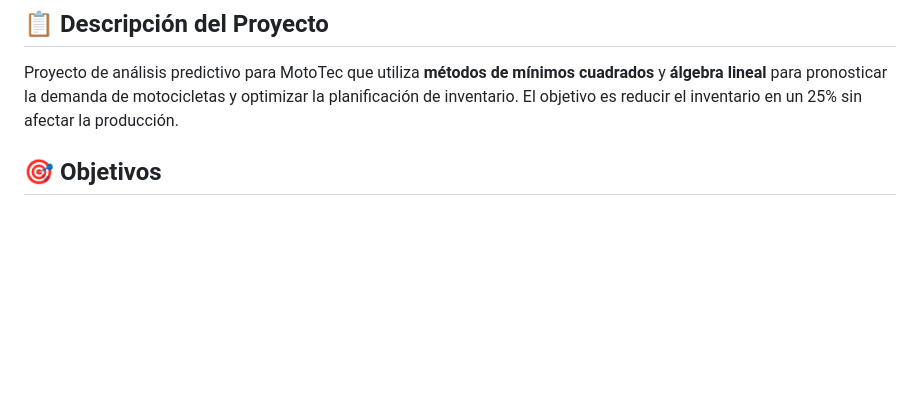
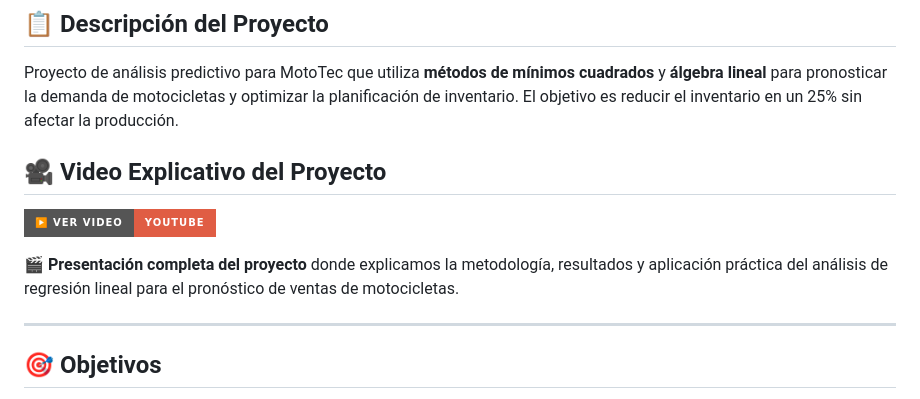
Before and after one commit to Rojas-09/Proyecto-de-Ampliacion-Planta-Ensambladora-de-Motocicletas, a Markdown page: README.md, the part around the change printed below. Rendered like a GitHub page; badges without logos; blank space fills up the shorter version.

```diff
--- a/README.md
+++ b/README.md
@@ -3,6 +3,14 @@
 ## 📋 Descripción del Proyecto
 
 Proyecto de análisis predictivo para MotoTec que utiliza **métodos de mínimos cuadrados** y **álgebra lineal** para pronosticar la demanda de motocicletas y optimizar la planificación de inventario. El objetivo es reducir el inventario en un 25% sin afectar la producción.
+
+## 🎥 Video Explicativo del Proyecto
+
+[![Video Explicativo - Proyecto MotoTec](https://img.shields.io/badge/▶️%20Ver%20Video-YouTube-red?style=for-the-badge&logo=youtube)](https://youtu.be/6DL5IPnuLo0?si=0nF_Q2V1JAUpZO3w)
+
+**🎬 Presentación completa del proyecto** donde explicamos la metodología, resultados y aplicación práctica del análisis de regresión lineal para el pronóstico de ventas de motocicletas.
+
+---
 
 ## 🎯 Objetivos
 
```
Also changed, not shown: other parts of README.md (+46 -19 lines).
